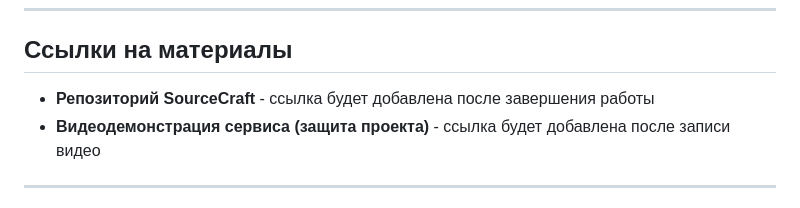
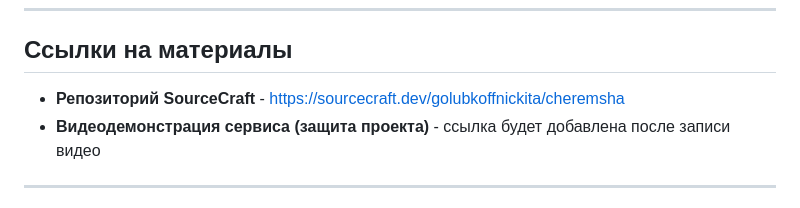
Before and after one commit to Anne4ka-rom/Cheremsha, a Markdown page: README.md, the part around the change. Rendered like a GitHub page.

Commit message:
Update README: add sourcecraft link.md

```diff
--- a/README.md
+++ b/README.md
@@ -10,7 +10,7 @@
 
 ## Ссылки на материалы
 
-- **Репозиторий SourceCraft** - ссылка будет добавлена после завершения работы
+- **Репозиторий SourceCraft** - [https://sourcecraft.dev/golubkoffnickita/cheremsha](Sourcecraft)
 - **Видеодемонстрация сервиса (защита проекта)** - ссылка будет добавлена после записи видео
 
 ---
```
